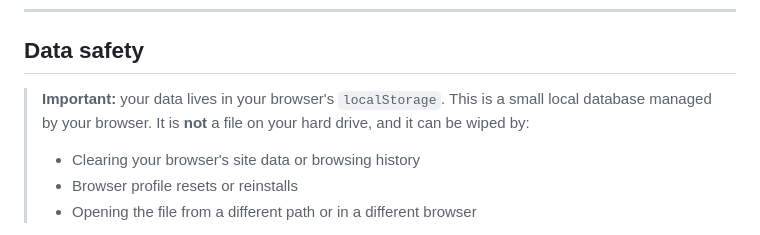
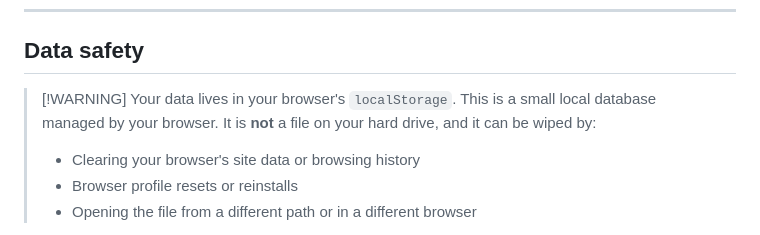
Before and after one commit to tomk814/charge-code-tracker, a Markdown page: README.md, the part around the change. GitHub-like rendering.

Commit message:
Update data safety warning in README to enhance clarity

```diff
--- a/README.md
+++ b/README.md
@@ -89,7 +89,7 @@ time_tracker/
 
 ## Data safety
 
-> **Important:** your data lives in your browser's `localStorage`. This is a small local database managed by your browser. It is **not** a file on your hard drive, and it can be wiped by:
+> [!WARNING] Your data lives in your browser's `localStorage`. This is a small local database managed by your browser. It is **not** a file on your hard drive, and it can be wiped by:
 > - Clearing your browser's site data or browsing history
 > - Browser profile resets or reinstalls
 > - Opening the file from a different path or in a different browser
```
